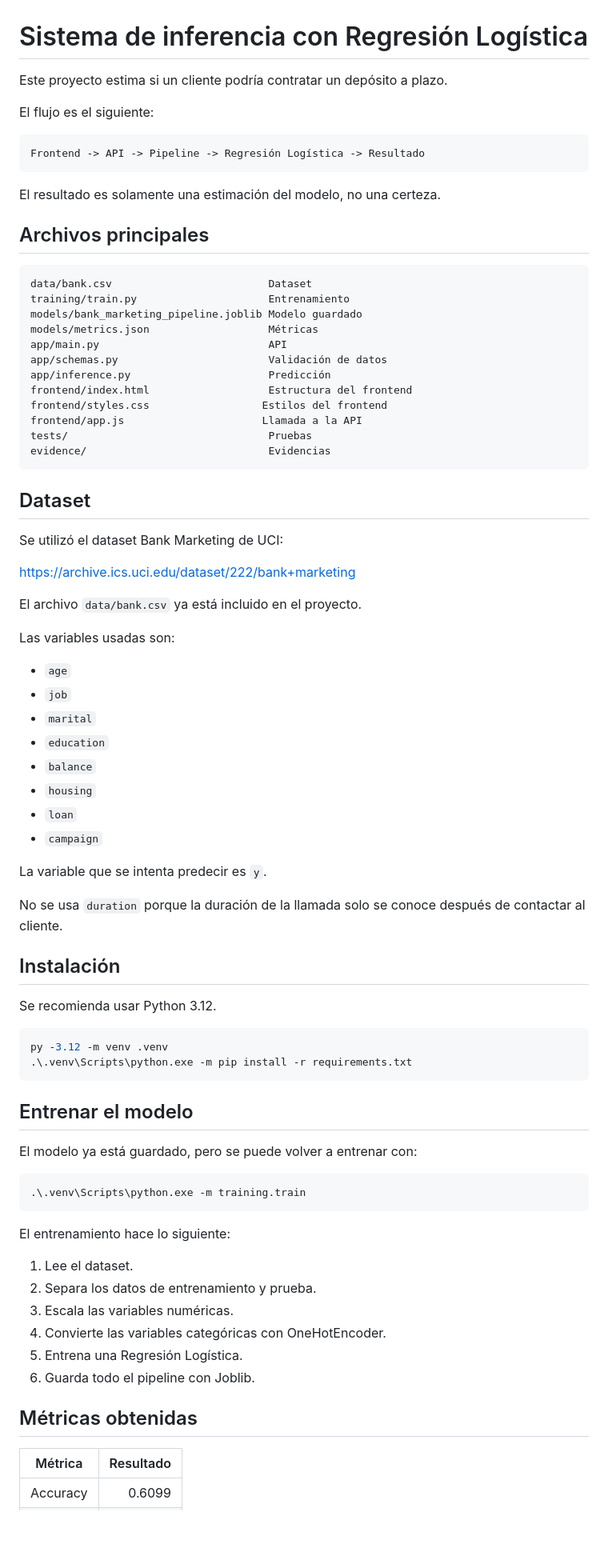
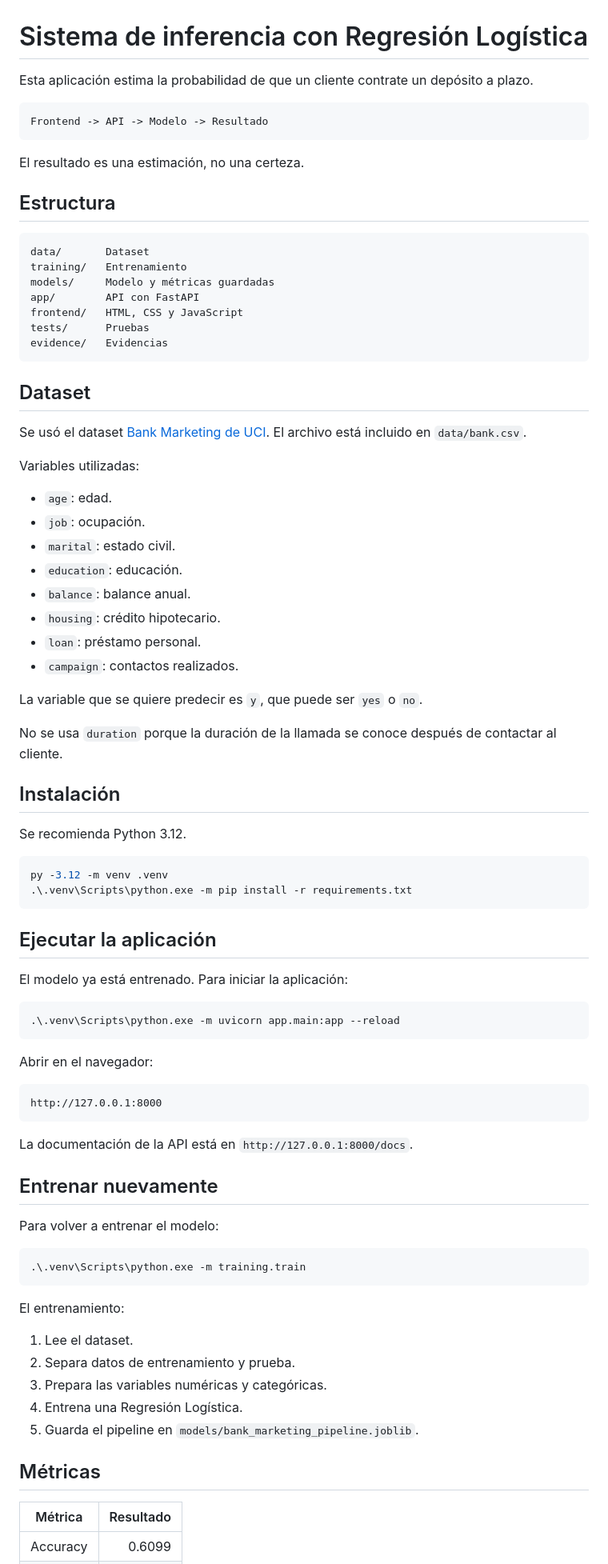
Before and after one commit to Bloodysacrier/bank-marketing-predictor, a Markdown page: README.md, the part around one of its changes. Shown at 80% size. GitHub-like rendering; blank space fills up the shorter version.

Commit message:
Simplificar explicación del README

````diff
--- a/README.md
+++ b/README.md
@@ -1,83 +1,87 @@
 # Sistema de inferencia con Regresión Logística
 
-Este proyecto estima si un cliente podría contratar un depósito a plazo.
-
-El flujo es el siguiente:
+Esta aplicación estima la probabilidad de que un cliente contrate un depósito a plazo.
 
 ```text
-Frontend -> API -> Pipeline -> Regresión Logística -> Resultado
+Frontend -> API -> Modelo -> Resultado
 ```
 
-El resultado es solamente una estimación del modelo, no una certeza.
+El resultado es una estimación, no una certeza.
 
-## Archivos principales
+## Estructura
 
 ```text
-data/bank.csv                         Dataset
-training/train.py                     Entrenamiento
-models/bank_marketing_pipeline.joblib Modelo guardado
-models/metrics.json                   Métricas
-app/main.py                           API
-app/schemas.py                        Validación de datos
-app/inference.py                      Predicción
-frontend/index.html                   Estructura del frontend
-frontend/styles.css                  Estilos del frontend
-frontend/app.js                      Llamada a la API
-tests/                                Pruebas
-evidence/                             Evidencias
+data/       Dataset
+training/   Entrenamiento
+models/     Modelo y métricas guardadas
+app/        API con FastAPI
+frontend/   HTML, CSS y JavaScript
+tests/      Pruebas
+evidence/   Evidencias
 ```
 
 ## Dataset
 
-Se utilizó el dataset Bank Marketing de UCI:
+Se usó el dataset [Bank Marketing de UCI](https://archive.ics.uci.edu/dataset/222/bank+marketing).
+El archivo está incluido en `data/bank.csv`.
 
-https://archive.ics.uci.edu/dataset/222/bank+marketing
+Variables utilizadas:
 
-El archivo `data/bank.csv` ya está incluido en el proyecto.
+- `age`: edad.
+- `job`: ocupación.
+- `marital`: estado civil.
+- `education`: educación.
+- `balance`: balance anual.
+- `housing`: crédito hipotecario.
+- `loan`: préstamo personal.
+- `campaign`: contactos realizados.
 
-Las variables usadas son:
+La variable que se quiere predecir es `y`, que puede ser `yes` o `no`.
 
-- `age`
-- `job`
-- `marital`
-- `education`
-- `balance`
-- `housing`
-- `loan`
-- `campaign`
-
-La variable que se intenta predecir es `y`.
-
-No se usa `duration` porque la duración de la llamada solo se conoce después de
-contactar al cliente.
+No se usa `duration` porque la duración de la llamada se conoce después de contactar al cliente.
 
 ## Instalación
 
-Se recomienda usar Python 3.12.
+Se recomienda Python 3.12.
 
 ```powershell
 py -3.12 -m venv .venv
 .\.venv\Scripts\python.exe -m pip install -r requirements.txt
 ```
 
-## Entrenar el modelo
+## Ejecutar la aplicación
 
-El modelo ya está guardado, pero se puede volver a entrenar con:
+El modelo ya está entrenado. Para iniciar la aplicación:
+
+```powershell
+.\.venv\Scripts\python.exe -m uvicorn app.main:app --reload
+```
+
+Abrir en el navegador:
+
+```text
+http://127.0.0.1:8000
+```
+
+La documentación de la API está en `http://127.0.0.1:8000/docs`.
+
+## Entrenar nuevamente
+
+Para volver a entrenar el modelo:
 
 ```powershell
 .\.venv\Scripts\python.exe -m training.train
 ```
 
-El entrenamiento hace lo siguiente:
+El entrenamiento:
 
 1. Lee el dataset.
-2. Separa los datos de entrenamiento y prueba.
-3. Escala las variables numéricas.
-4. Convierte las variables categóricas con OneHotEncoder.
-5. Entrena una Regresión Logística.
-6. Guarda todo el pipeline con Joblib.
+2. Separa datos de entrenamiento y prueba.
+3. Prepara las variables numéricas y categóricas.
+4. Entrena una Regresión Logística.
+5. Guarda el pipeline en `models/bank_marketing_pipeline.joblib`.
 
-## Métricas obtenidas
+## Métricas
 
 | Métrica | Resultado |
 |---|---:|
````
Also changed, not shown: other parts of README.md (+22 -50 lines).
